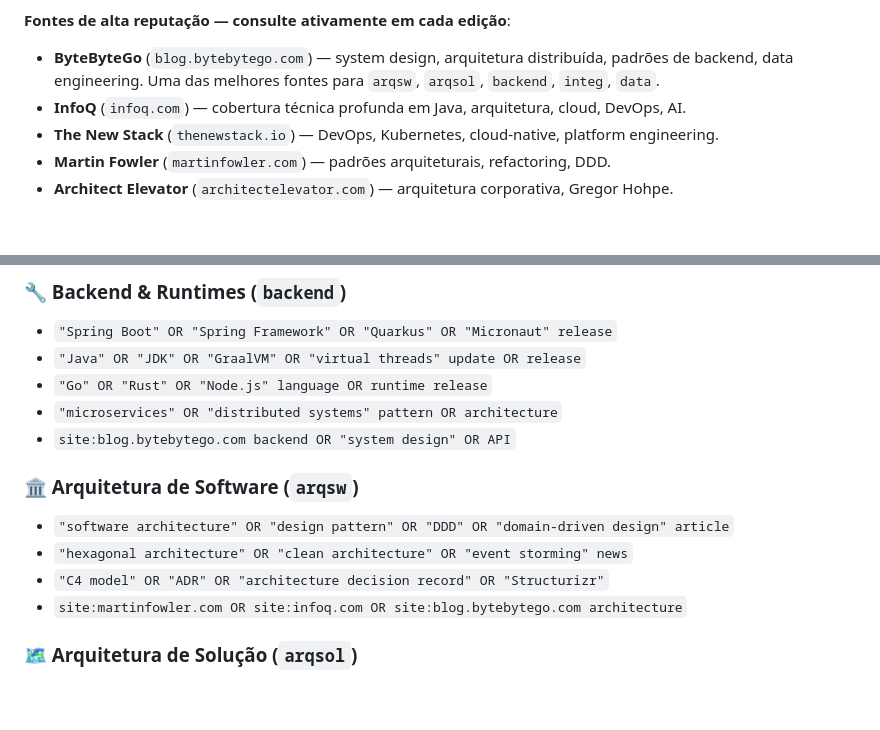
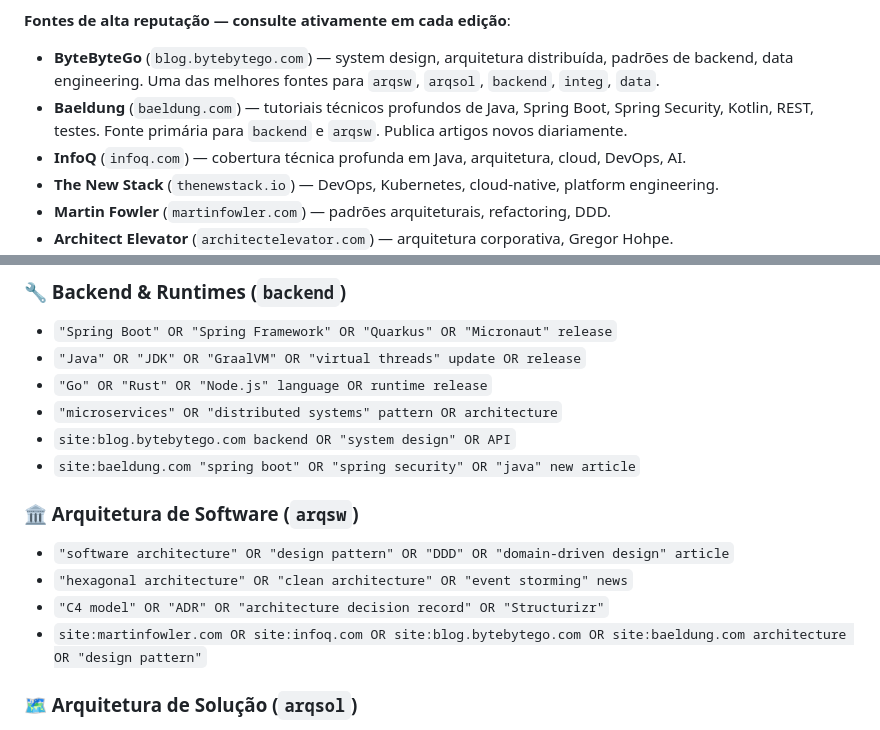
Before and after one commit to cesarschutz/noticias-dev-arq, a Markdown page: skills/devpulse-daily.md, 2 parts joined by grey strips. GitHub-like rendering; blank space fills up the shorter version.

Commit message:
feat: add Baeldung as primary source for backend and arqsw queries
Baeldung was only referenced in java-versions protocols. Now added to named high-reputation sources list and as active query in backend and arqsw category sections.

Co-Authored-By: Claude Sonnet 4.6 <noreply@anthropic.com>

```diff
--- a/skills/devpulse-daily.md
+++ b/skills/devpulse-daily.md
@@ -463,6 +463,7 @@ Para cada uma das 10 categorias, faça **2-3 buscas** (mais no MODO PRIMEIRA EXE
 
 **Fontes de alta reputação — consulte ativamente em cada edição**:
 - **ByteByteGo** (`blog.bytebytego.com`) — system design, arquitetura distribuída, padrões de backend, data engineering. Uma das melhores fontes para `arqsw`, `arqsol`, `backend`, `integ`, `data`.
+- **Baeldung** (`baeldung.com`) — tutoriais técnicos profundos de Java, Spring Boot, Spring Security, Kotlin, REST, testes. Fonte primária para `backend` e `arqsw`. Publica artigos novos diariamente.
 - **InfoQ** (`infoq.com`) — cobertura técnica profunda em Java, arquitetura, cloud, DevOps, AI.
 - **The New Stack** (`thenewstack.io`) — DevOps, Kubernetes, cloud-native, platform engineering.
 - **Martin Fowler** (`martinfowler.com`) — padrões arquiteturais, refactoring, DDD.
@@ -609,12 +610,13 @@ Para cada categoria, faça buscas variadas dentro da **janela de tempo**. Inclua
 - `"Go" OR "Rust" OR "Node.js" language OR runtime release`
 - `"microservices" OR "distributed systems" pattern OR architecture`
 - `site:blog.bytebytego.com backend OR "system design" OR API`
+- `site:baeldung.com "spring boot" OR "spring security" OR "java" new article`
 
 ### 🏛️ Arquitetura de Software (`arqsw`)
 - `"software architecture" OR "design pattern" OR "DDD" OR "domain-driven design" article`
 - `"hexagonal architecture" OR "clean architecture" OR "event storming" news`
 - `"C4 model" OR "ADR" OR "architecture decision record" OR "Structurizr"`
-- `site:martinfowler.com OR site:infoq.com OR site:blog.bytebytego.com architecture`
+- `site:martinfowler.com OR site:infoq.com OR site:blog.bytebytego.com OR site:baeldung.com architecture OR "design pattern"`
 
 ### 🗺️ Arquitetura de Solução (`arqsol`)
 - `"solution architecture" OR "enterprise architecture" reference OR pattern`
```
